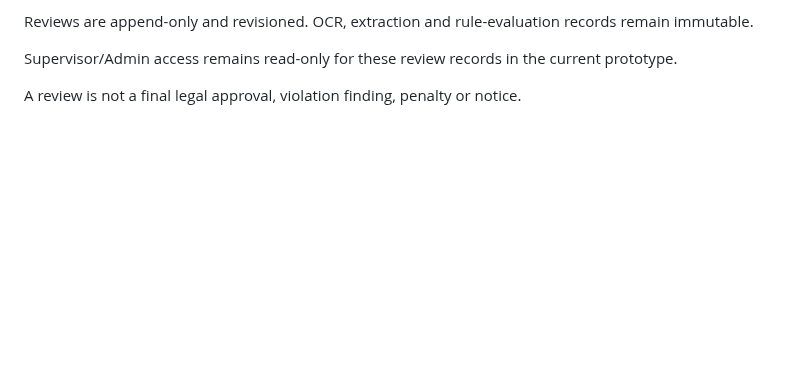
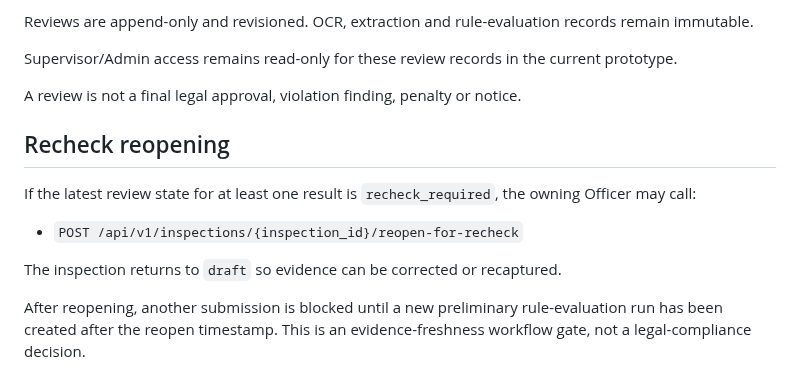
Before and after one commit to Bhaskar-Bahukhandi/SIH_Codeflux, a Markdown page: services/api/README.md, the part around the change. Rendered like a GitHub page; blank space fills up the shorter version.

Commit message:
Phase 6 review: document recheck reopen gate

```diff
--- a/services/api/README.md
+++ b/services/api/README.md
@@ -124,3 +124,13 @@ Reviews are append-only and revisioned. OCR, extraction and rule-evaluation reco
 Supervisor/Admin access remains read-only for these review records in the current prototype.
 
 A review is not a final legal approval, violation finding, penalty or notice.
+
+## Recheck reopening
+
+If the latest review state for at least one result is `recheck_required`, the owning Officer may call:
+
+- `POST /api/v1/inspections/{inspection_id}/reopen-for-recheck`
+
+The inspection returns to `draft` so evidence can be corrected or recaptured.
+
+After reopening, another submission is blocked until a new preliminary rule-evaluation run has been created after the reopen timestamp. This is an evidence-freshness workflow gate, not a legal-compliance decision.
```
